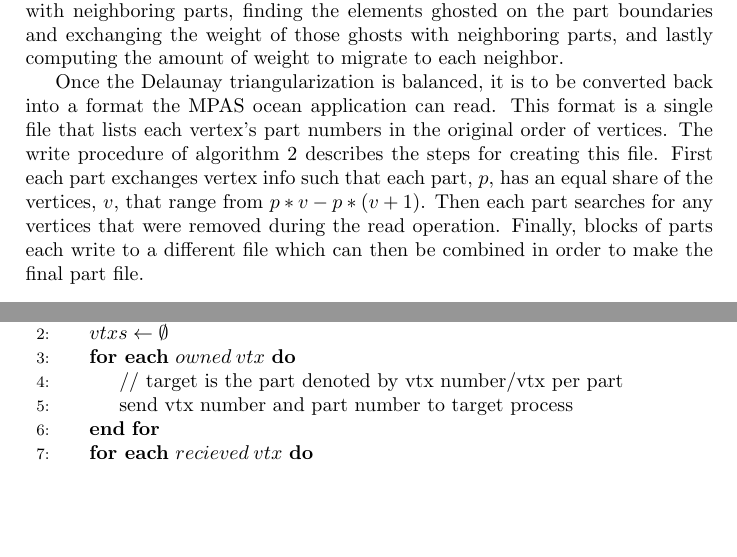
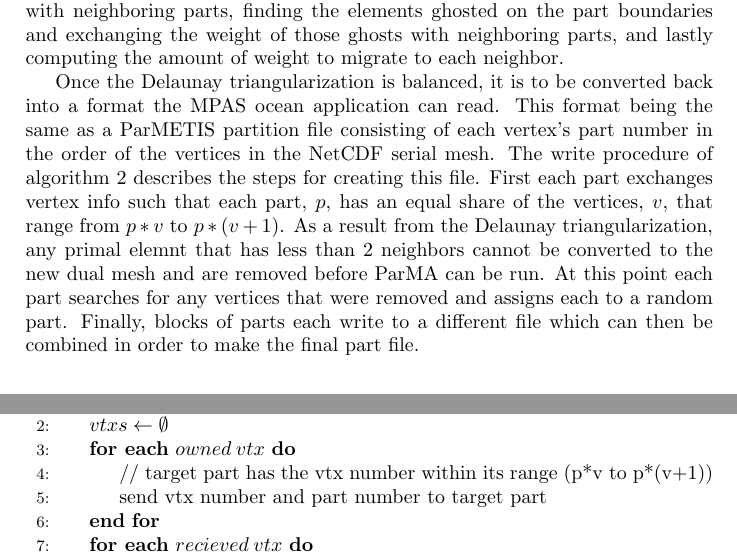
Before and after one commit to SCOREC/pumi-docs, a LaTeX document (parmaGhost/parmaGhost.tex): two parts of pages 3 and 5 of 10, joined at a grey line, cut so that both start at the same text, the shorter picture padded with empty space. Compiled offline with pdfLaTeX.

Commit message:
additional polishing

```diff
--- a/parmaGhost/parmaGhost.tex
+++ b/parmaGhost/parmaGhost.tex
@@ -69,8 +69,7 @@ In the Voroni mesh the bridge entity is an edge and three layers of ghosts are n
 
 Algorithm~\ref{alg:parma} outlines the top-level procedure for iterative diffusion that seeks to reduce $I$.  While the mesh peak imbalance $I$ is greater than the specified target imbalance a diffusive iteration is executed.  Each iteration first requires finding neighboring parts, computing part weights and exchanging those weights with neighboring parts, finding the elements ghosted on the part boundaries and exchanging the weight of those ghosts with neighboring parts, and lastly computing the amount of weight to migrate to each neighbor.
 
-%Due to the Delaunay triangularization if a primal element has less than 2 elements blah blah blah
-Once the Delaunay triangularization is balanced, it is to be converted back into a format the MPAS ocean application can read. This format is a single file that lists each vertex's part numbers in the original order of vertices. The write procedure of algorithm~\ref{alg:mpas} describes the steps for creating this file. First each part exchanges vertex info such that each part, $p$, has an equal share of the vertices, $v$, that range from $p*v-p*(v+1)$. Then each part searches for any vertices that were removed during the read operation. Finally, blocks of parts each write to a different file which can then be combined in order to make the final part file.
+Once the Delaunay triangularization is balanced, it is to be converted back into a format the MPAS ocean application can read. This format being the same as a ParMETIS partition file consisting of each vertex's part number in the order of the vertices in the NetCDF serial mesh. The write procedure of algorithm~\ref{alg:mpas} describes the steps for creating this file. First each part exchanges vertex info such that each part, $p$, has an equal share of the vertices, $v$, that range from $p*v$ to $p*(v+1)$. As a result from the Delaunay triangularization, any primal elemnt that has less than 2 neighbors cannot be converted to the new dual mesh and are removed before ParMA can be run. At this point each part searches for any vertices that were removed and assigns each to a random part. Finally, blocks of parts each write to a different file which can then be combined in order to make the final part file.
 
 \begin{figure}
 \centering
@@ -120,12 +119,11 @@ Once the Delaunay triangularization is balanced, it is to be converted back into
 \caption{MPAS I/O}
 \label{alg:mpas}
 \begin{algorithmic}[1]
-%\Require {mesh $M$ of dimension $d$, bridge ent dim $bDim$, num ghost layers $layers$}
 \Procedure{write}{}
   \State $vtxs \leftarrow \emptyset$
   \ForEach {$owned \: vtx$}
-    \State // target is the part denoted by vtx number/vtx per part
-    \State send vtx number and part number to target process
+    \State // target part has the vtx number within its range (p*v to p*(v+1))
+    \State send vtx number and part number to target part
   \EndFor
   \ForEach {$recieved \: vtx$}
     \State $vtxs[vtx \: number] \leftarrow part \: number$
```
